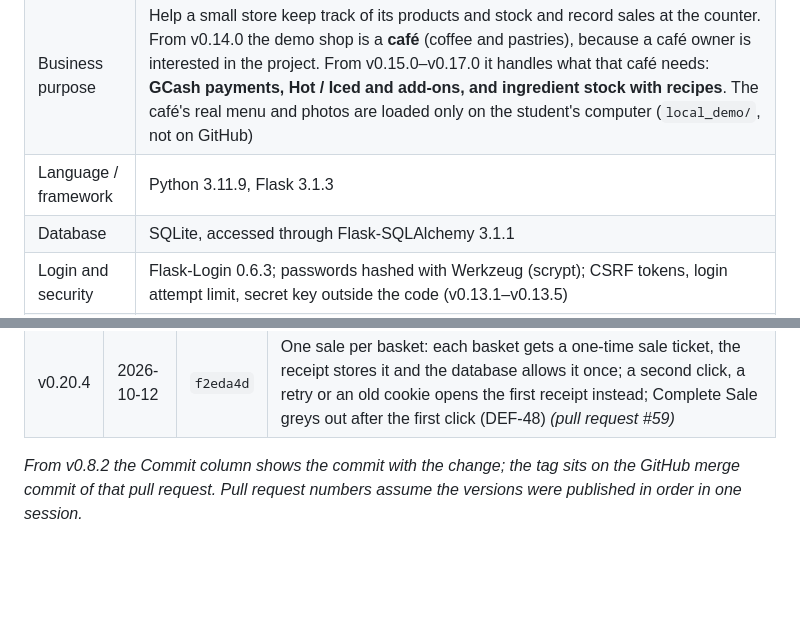
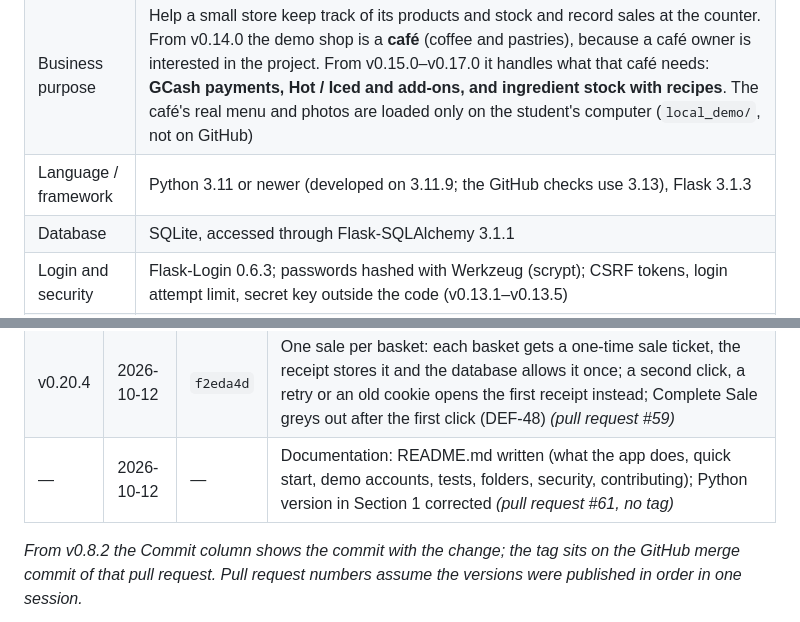
Before and after one commit to JmlAsync/inventory-pos-system, a Markdown page: project_documentation_draft.md, 2 parts joined by grey strips. Drawn GitHub-style; blank space fills up the shorter version.

```diff
--- a/project_documentation_draft.md
+++ b/project_documentation_draft.md
@@ -36,7 +36,7 @@
 | Type | Web application |
 | Developer | Solo project |
 | Business purpose | Help a small store keep track of its products and stock and record sales at the counter. From v0.14.0 the demo shop is a **café** (coffee and pastries), because a café owner is interested in the project. From v0.15.0–v0.17.0 it handles what that café needs: **GCash payments, Hot / Iced and add-ons, and ingredient stock with recipes**. The café's real menu and photos are loaded only on the student's computer (`local_demo/`, not on GitHub) |
-| Language / framework | Python 3.11.9, Flask 3.1.3 |
+| Language / framework | Python 3.11 or newer (developed on 3.11.9; the GitHub checks use 3.13), Flask 3.1.3 |
 | Database | SQLite, accessed through Flask-SQLAlchemy 3.1.1 |
 | Login and security | Flask-Login 0.6.3; passwords hashed with Werkzeug (scrypt); CSRF tokens, login attempt limit, secret key outside the code (v0.13.1–v0.13.5) |
 | User interface | HTML templates (Jinja2) styled with Bootstrap 5.3.3 |
@@ -204,6 +204,7 @@ The tag message summarizes what the increment added.
 | v0.20.2 | 2026-10-12 | `6b2b4f5` | SKUs are compared without regard to capitals, so `hc-001` can't be added next to `HC-001`; an unchanged SKU stays editable (DEF-52) *(pull request #57)* |
 | v0.20.3 | 2026-10-12 | `6a726b9` | Logins can be ended: new `login_session` table, the cookie carries only a random token; log-out deletes it, a password change ends every login of that user, 8 idle hours end a login. Everyone logs in once more after the upgrade (DEF-51) *(pull request #58)* |
 | v0.20.4 | 2026-10-12 | `f2eda4d` | One sale per basket: each basket gets a one-time sale ticket, the receipt stores it and the database allows it once; a second click, a retry or an old cookie opens the first receipt instead; Complete Sale greys out after the first click (DEF-48) *(pull request #59)* |
+| — | 2026-10-12 | — | Documentation: README.md written (what the app does, quick start, demo accounts, tests, folders, security, contributing); Python version in Section 1 corrected *(pull request #61, no tag)* |
 
 *From v0.8.2 the Commit column shows the commit with the change; the tag sits on the GitHub merge commit of that pull request.
 Pull request numbers assume the versions were published in order in one session.*
```
Also changed, not shown: README.md (+134 -0 lines).
